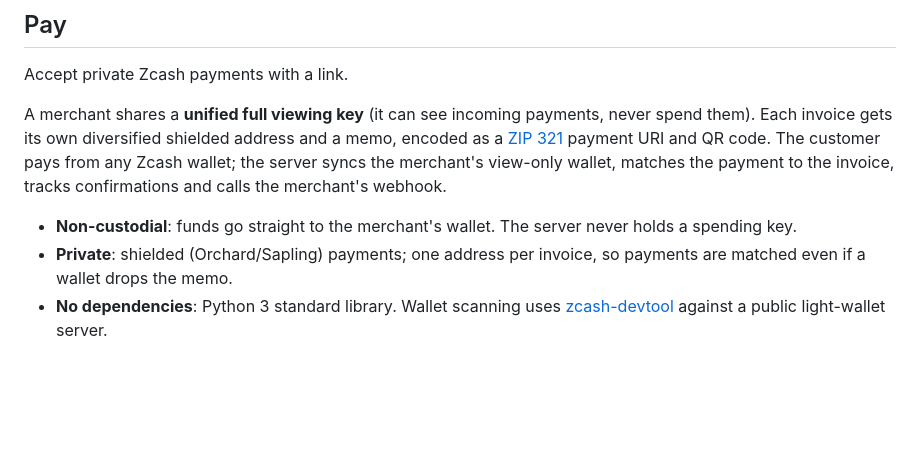
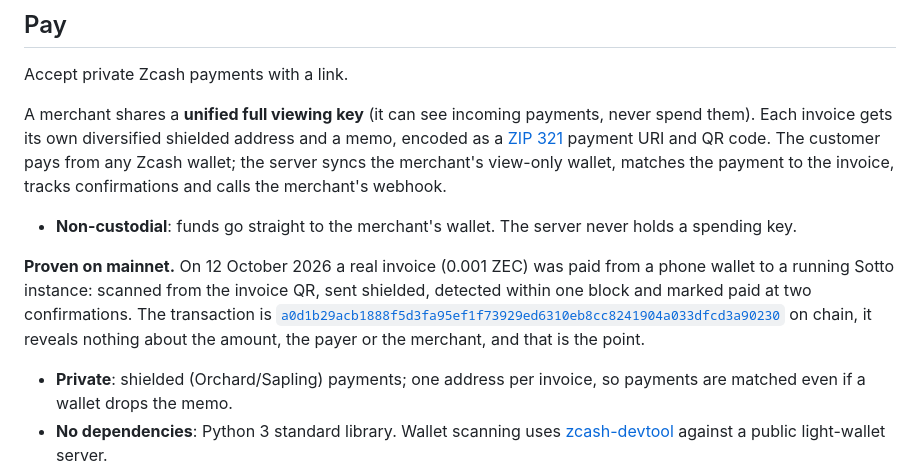
Before and after one commit to ABCharlieEth/sotto, a Markdown page: README.md, the part around the change. Rendered like a GitHub page; blank space fills up the shorter version.

Commit message:
README: the mainnet proof - a real 0.001 ZEC invoice paid shielded from a phone wallet on 12 October 2026, detected in one block, paid at two confirmations, with the transaction on chain revealing nothing

```diff
--- a/README.md
+++ b/README.md
@@ -14,6 +14,12 @@ QR code. The customer pays from any Zcash wallet; the server syncs the merchant'
 to the invoice, tracks confirmations and calls the merchant's webhook.
 
 - **Non-custodial**: funds go straight to the merchant's wallet. The server never holds a spending key.
+
+**Proven on mainnet.** On 12 October 2026 a real invoice (0.001 ZEC) was paid from a phone wallet to a running
+Sotto instance: scanned from the invoice QR, sent shielded, detected within one block and marked paid at two
+confirmations. The transaction is
+[`a0d1b29acb1888f5d3fa95ef1f73929ed6310eb8cc8241904a033dfcd3a90230`](https://mainnet.zcashexplorer.app/transactions/a0d1b29acb1888f5d3fa95ef1f73929ed6310eb8cc8241904a033dfcd3a90230)
+on chain, it reveals nothing about the amount, the payer or the merchant, and that is the point.
 - **Private**: shielded (Orchard/Sapling) payments; one address per invoice, so payments are matched even if a wallet
   drops the memo.
 - **No dependencies**: Python 3 standard library. Wallet scanning uses
```
